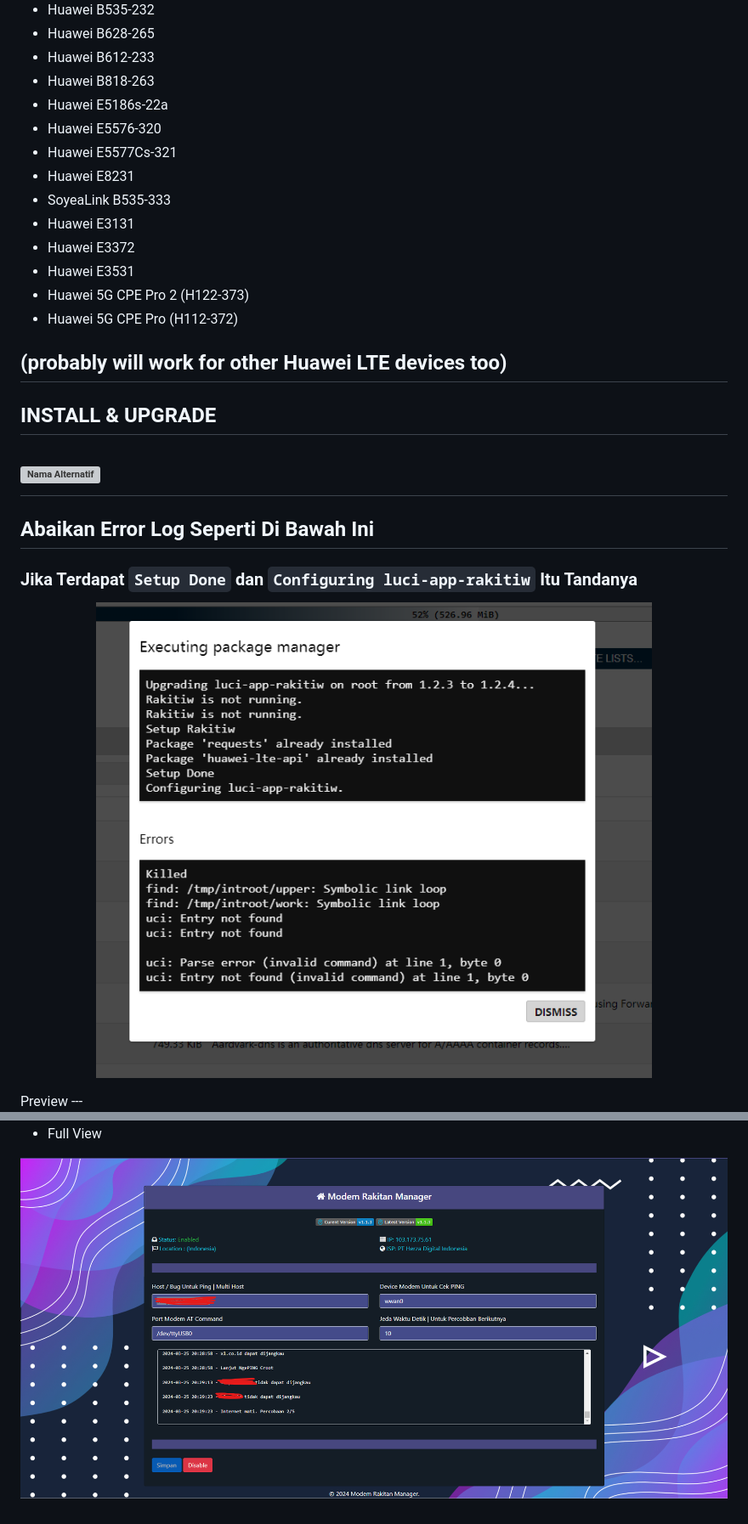
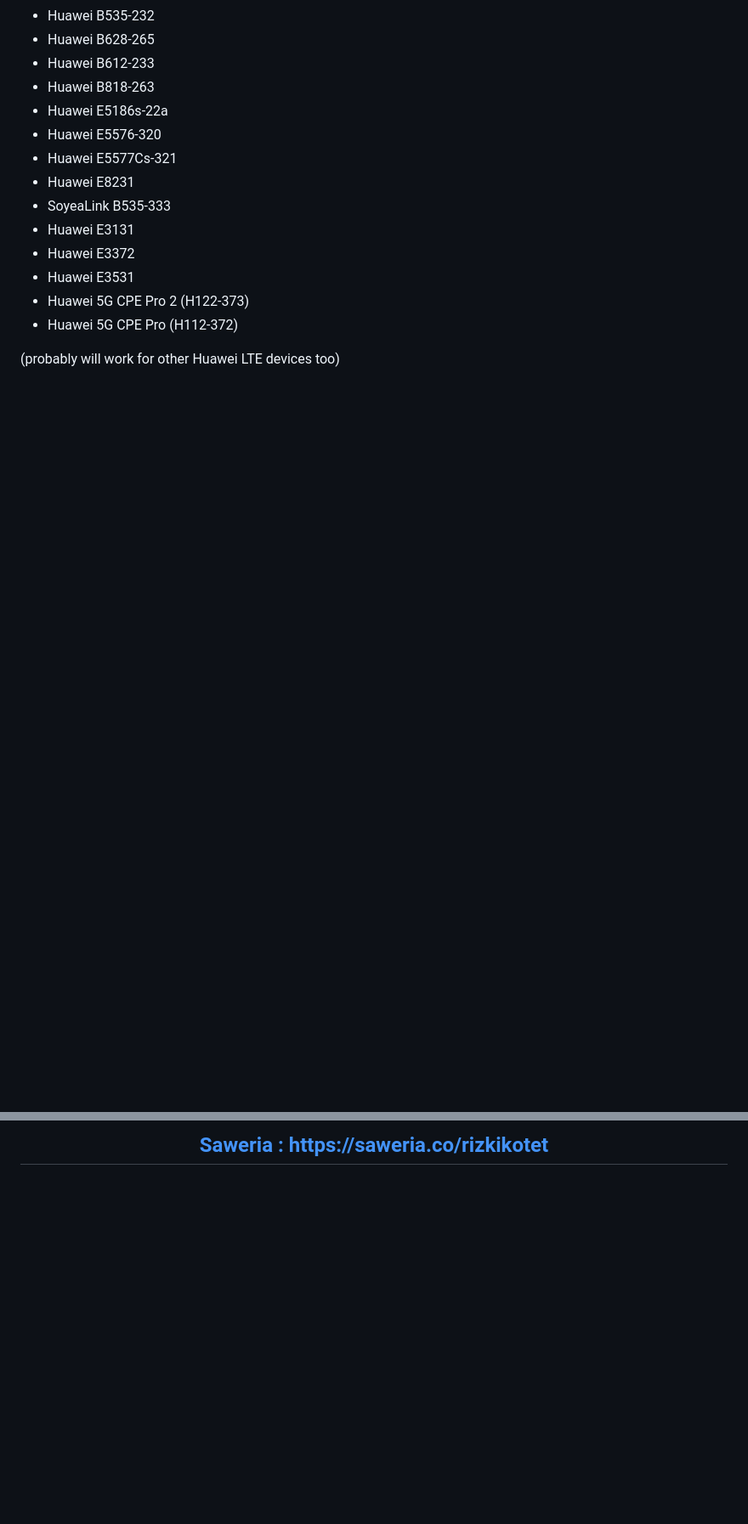
Before and after one commit to rtaserver/luci-app-rakitiw, a Markdown page: README.md, 2 parts joined by grey strips. Shown: that part at 85% size. Rendered like a GitHub page; blank space fills up the shorter version; grey boxes are pictures that could not be loaded.

```diff
--- a/README.md
+++ b/README.md
@@ -55,17 +57,6 @@ INFORMATION TESTED
 * Huawei 5G CPE Pro (H112-372)
 
 (probably will work for other Huawei LTE devices too)
----
-INSTALL & UPGRADE
----
-![Nama Alternatif](/Tutor%20Install.gif)
-=======
 
-## Abaikan Error Log Seperti Di Bawah Ini
-### Jika Terdapat `Setup Done` dan `Configuring luci-app-rakitiw` Itu Tandanya
-<p align="center">
-    <img src="errorlog.png">
-</p>
-Preview
 ---
 
@@ -72,5 +70,2 @@ Preview
 
-* Full View
-<p align="center">
-    <img src="pc.png">
-</p>
+<h2 align="center"><a target="_blank" href="https://saweria.co/rizkikotet">Saweria : https://saweria.co/rizkikotet</a></h2>
```
Also changed, not shown: other parts of README.md (+10 -1 lines), Saweria_logo.png (added).
